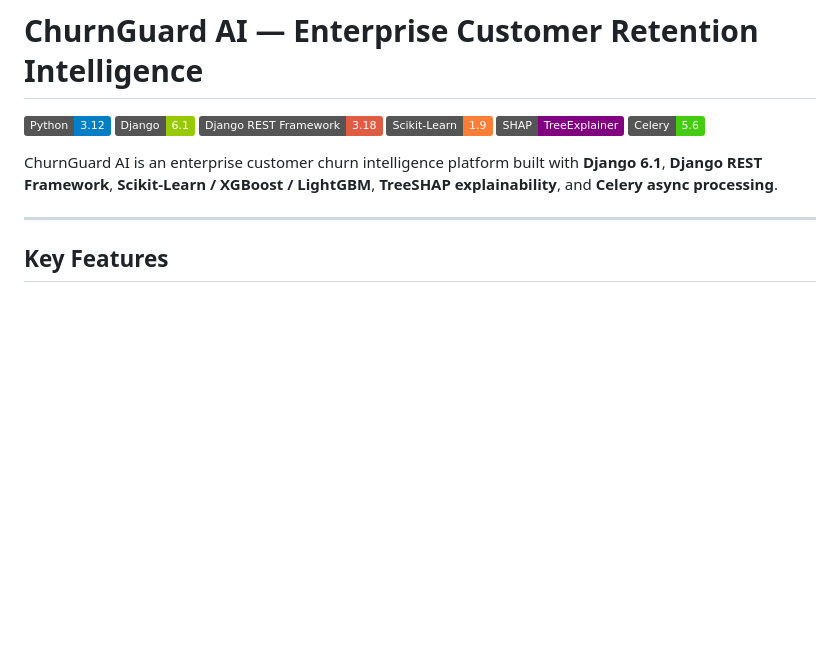
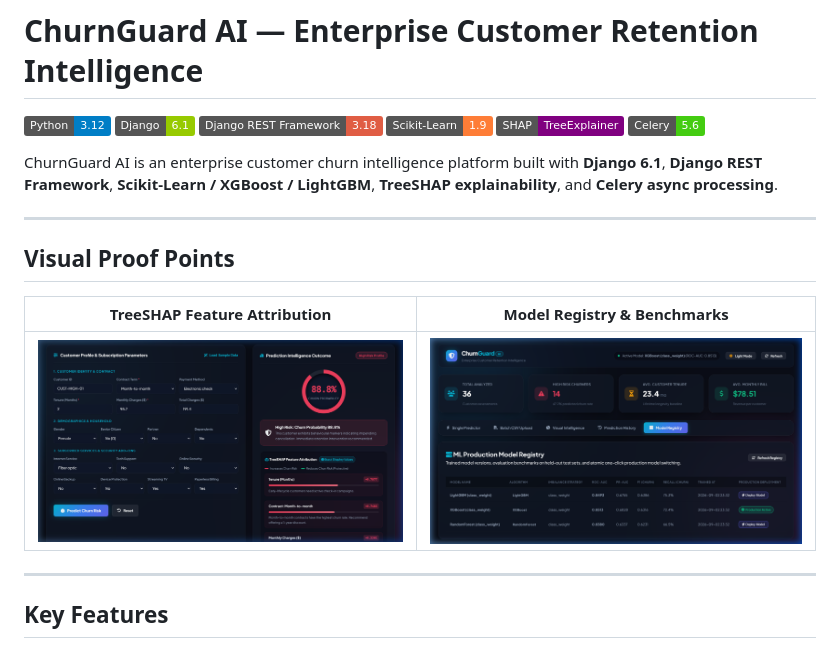
Before and after one commit to s7hahe4/churn_guard_system, a Markdown page: README.md, the part around the change. Rendered like a GitHub page; pictures changed too: assets/screenshots/model_registry_benchmarks.png (added), assets/screenshots/treeshap_feature_attributions.png (added); badges without logos; blank space fills up the shorter version.

Commit message:
docs: add TreeSHAP and Model Registry screenshots and demo assets

```diff
--- a/README.md
+++ b/README.md
@@ -8,6 +8,14 @@
 ![Celery](https://img.shields.io/badge/Celery-5.6-brightgreen?logo=celery)
 
 ChurnGuard AI is an enterprise customer churn intelligence platform built with **Django 6.1**, **Django REST Framework**, **Scikit-Learn / XGBoost / LightGBM**, **TreeSHAP explainability**, and **Celery async processing**.
+
+---
+
+## Visual Proof Points
+
+| TreeSHAP Feature Attribution | Model Registry & Benchmarks |
+| :---: | :---: |
+| ![TreeSHAP Explainability](assets/screenshots/treeshap_feature_attributions.png) | ![Model Registry](assets/screenshots/model_registry_benchmarks.png) |
 
 ---
 
```
Also changed, not shown: assets/screenshots/churn_risk_gauge_outcome.png (added), 1 other file.
